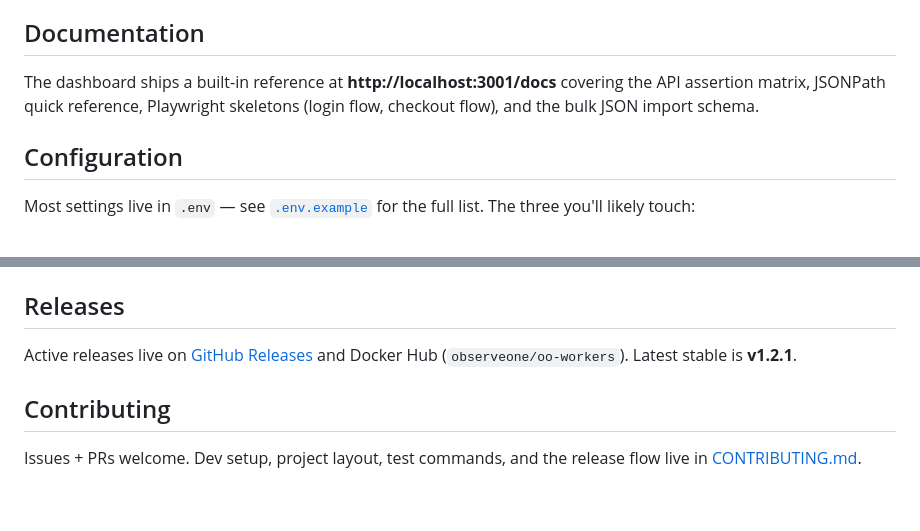
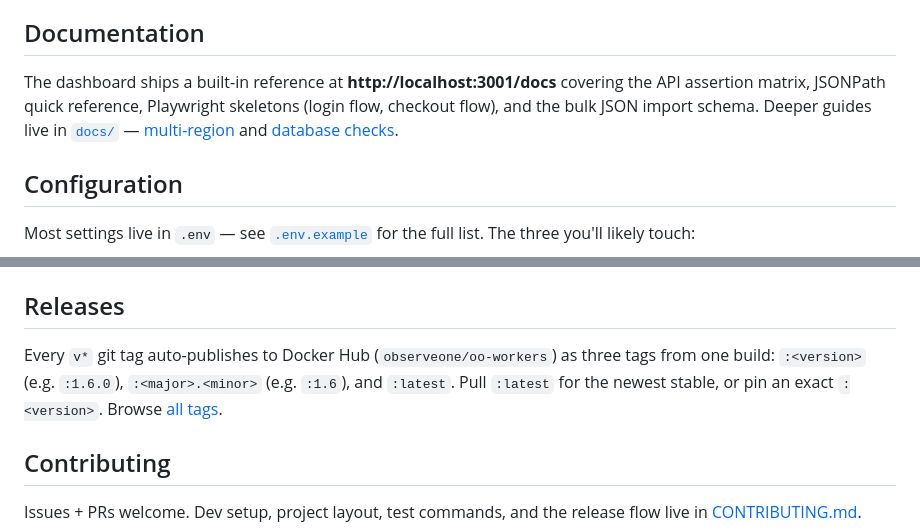
Before and after one commit to Observeone1/oo-workers, a Markdown page: README.md, 2 parts joined by grey strips. Rendered like a GitHub page; blank space fills up the shorter version.

Commit message:
docs(readme): de-hardcode release version, fix Releases/docs links
The Releases line was stale (claimed v1.2.1 at v1.6.0) and wrongly
said releases live on GitHub Releases — this repo only publishes
Docker tags via cd.yml on v* tags. Rewrote it to describe the
tag→Docker-Hub scheme with no hardcoded number (so it can't rot every
release). Added docs/ pointer (multi-region, db-checks) to the
Documentation section.

Co-Authored-By: Claude Opus 4.7 (1M context) <noreply@anthropic.com>

```diff
--- a/README.md
+++ b/README.md
@@ -120,7 +120,7 @@ An authenticated caller can ask the worker to probe any host:port it can reach,
 
 ## Documentation
 
-The dashboard ships a built-in reference at **http://localhost:3001/docs** covering the API assertion matrix, JSONPath quick reference, Playwright skeletons (login flow, checkout flow), and the bulk JSON import schema.
+The dashboard ships a built-in reference at **http://localhost:3001/docs** covering the API assertion matrix, JSONPath quick reference, Playwright skeletons (login flow, checkout flow), and the bulk JSON import schema. Deeper guides live in [`docs/`](docs/) — [multi-region](docs/multi-region.md) and [database checks](docs/db-checks.md).
 
 ## Configuration
 
@@ -143,7 +143,7 @@ A starter example you can adapt lives in [`examples/`](./examples).
 
 ## Releases
 
-Active releases live on [GitHub Releases](https://github.com/Observeone1/oo-workers/releases) and Docker Hub (`observeone/oo-workers`). Latest stable is **v1.2.1**.
+Every `v*` git tag auto-publishes to Docker Hub (`observeone/oo-workers`) as three tags from one build: `:<version>` (e.g. `:1.6.0`), `:<major>.<minor>` (e.g. `:1.6`), and `:latest`. Pull `:latest` for the newest stable, or pin an exact `:<version>`. Browse [all tags](https://github.com/Observeone1/oo-workers/tags).
 
 ## Contributing
 
```
